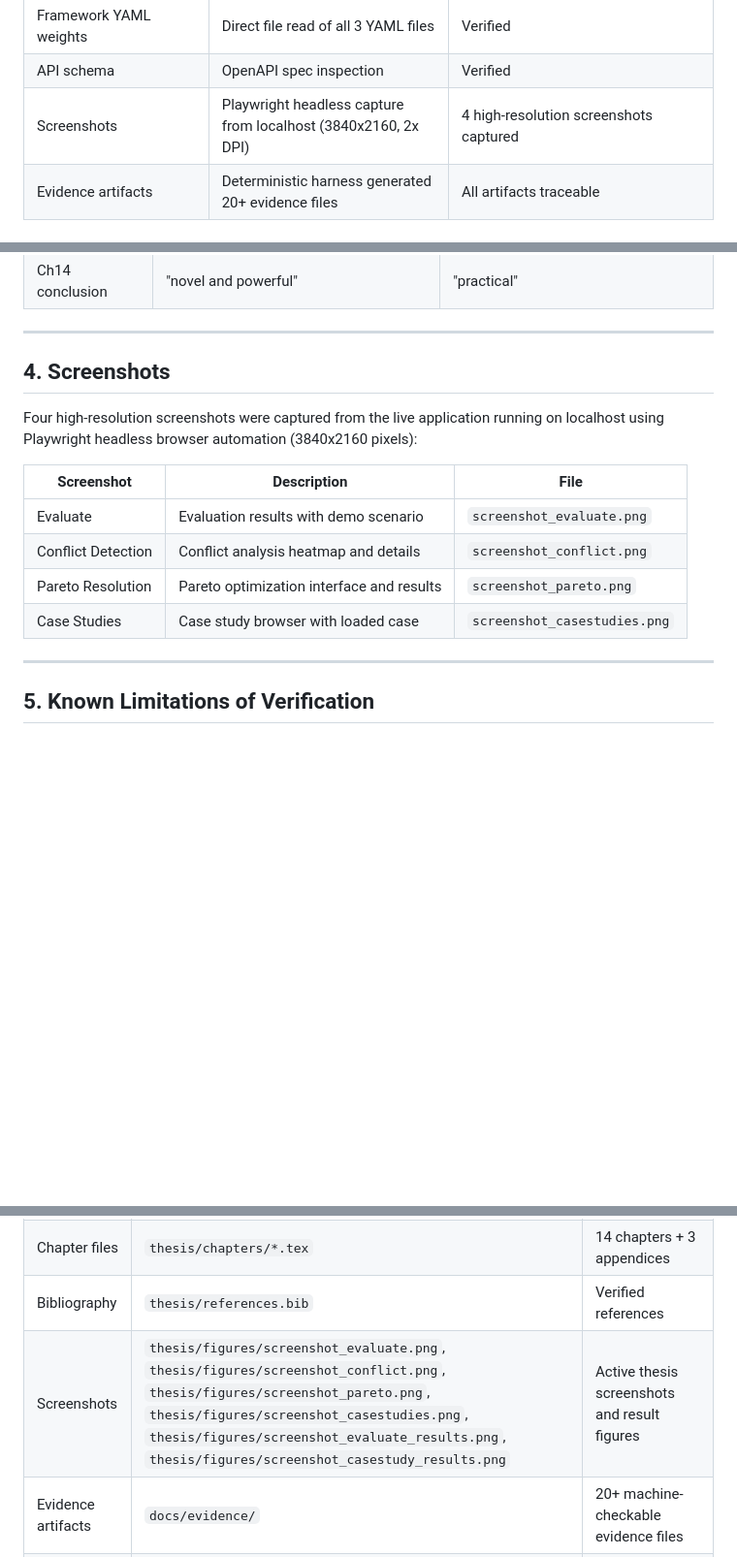
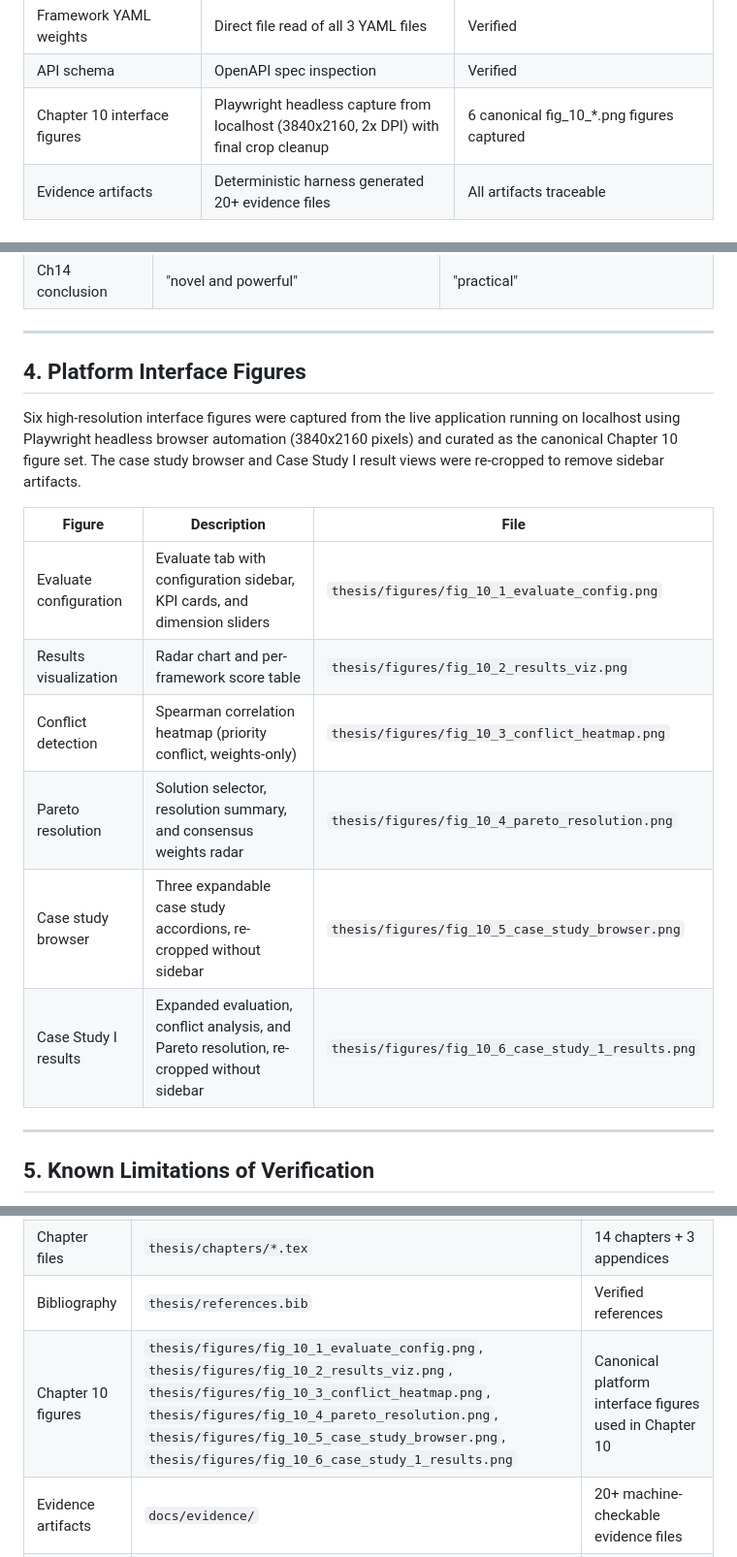
Before and after one commit to benjaminyjr17/ccds25-0582-medf, a Markdown page: thesis/VERIFICATION_MEMO.md, 3 parts joined by grey strips. Shown at 97% size. GitHub-like rendering; blank space fills up the shorter version.

Commit message:
docs(thesis): align verification memo with canonical Ch.10 figures

```diff
--- a/thesis/VERIFICATION_MEMO.md
+++ b/thesis/VERIFICATION_MEMO.md
@@ -26,7 +26,7 @@ A module truth map was built by reading every source file in the repository. Eac
 | Pareto resolution (all 3 cases) | API call for all cases | 10 solutions each |
 | Framework YAML weights | Direct file read of all 3 YAML files | Verified |
 | API schema | OpenAPI spec inspection | Verified |
-| Screenshots | Playwright headless capture from localhost (3840x2160, 2x DPI) | 4 high-resolution screenshots captured |
+| Chapter 10 interface figures | Playwright headless capture from localhost (3840x2160, 2x DPI) with final crop cleanup | 6 canonical fig_10_*.png figures captured |
 | Evidence artifacts | Deterministic harness generated 20+ evidence files | All artifacts traceable |
 
 ### Stage 2: Revision (Corrections Applied)
@@ -90,16 +90,18 @@ All corrections from the previous revision pass are retained:
 
 ---
 
-## 4. Screenshots
+## 4. Platform Interface Figures
 
-Four high-resolution screenshots were captured from the live application running on localhost using Playwright headless browser automation (3840x2160 pixels):
+Six high-resolution interface figures were captured from the live application running on localhost using Playwright headless browser automation (3840x2160 pixels) and curated as the canonical Chapter 10 figure set. The case study browser and Case Study I result views were re-cropped to remove sidebar artifacts.
 
-| Screenshot | Description | File |
+| Figure | Description | File |
 |---|---|---|
-| Evaluate | Evaluation results with demo scenario | `screenshot_evaluate.png` |
-| Conflict Detection | Conflict analysis heatmap and details | `screenshot_conflict.png` |
-| Pareto Resolution | Pareto optimization interface and results | `screenshot_pareto.png` |
-| Case Studies | Case study browser with loaded case | `screenshot_casestudies.png` |
+| Evaluate configuration | Evaluate tab with configuration sidebar, KPI cards, and dimension sliders | `thesis/figures/fig_10_1_evaluate_config.png` |
+| Results visualization | Radar chart and per-framework score table | `thesis/figures/fig_10_2_results_viz.png` |
+| Conflict detection | Spearman correlation heatmap (priority conflict, weights-only) | `thesis/figures/fig_10_3_conflict_heatmap.png` |
+| Pareto resolution | Solution selector, resolution summary, and consensus weights radar | `thesis/figures/fig_10_4_pareto_resolution.png` |
+| Case study browser | Three expandable case study accordions, re-cropped without sidebar | `thesis/figures/fig_10_5_case_study_browser.png` |
+| Case Study I results | Expanded evaluation, conflict analysis, and Pareto resolution, re-cropped without sidebar | `thesis/figures/fig_10_6_case_study_1_results.png` |
 
 ---
 
@@ -189,7 +191,7 @@ All evidence artifacts are stored in `docs/evidence/` and are machine-checkable:
 | LaTeX source | `thesis/main.tex` | Main document file |
 | Chapter files | `thesis/chapters/*.tex` | 14 chapters + 3 appendices |
 | Bibliography | `thesis/references.bib` | Verified references |
-| Screenshots | `thesis/figures/screenshot_evaluate.png`, `thesis/figures/screenshot_conflict.png`, `thesis/figures/screenshot_pareto.png`, `thesis/figures/screenshot_casestudies.png`, `thesis/figures/screenshot_evaluate_results.png`, `thesis/figures/screenshot_casestudy_results.png` | Active thesis screenshots and result figures |
+| Chapter 10 figures | `thesis/figures/fig_10_1_evaluate_config.png`, `thesis/figures/fig_10_2_results_viz.png`, `thesis/figures/fig_10_3_conflict_heatmap.png`, `thesis/figures/fig_10_4_pareto_resolution.png`, `thesis/figures/fig_10_5_case_study_browser.png`, `thesis/figures/fig_10_6_case_study_1_results.png` | Canonical platform interface figures used in Chapter 10 |
 | Evidence artifacts | `docs/evidence/` | 20+ machine-checkable evidence files |
 | NTU Logo | `thesis/figures/ntu_logo.png` | Cover page logo |
 | This memo | `thesis/VERIFICATION_MEMO.md` | Verification documentation |
```
